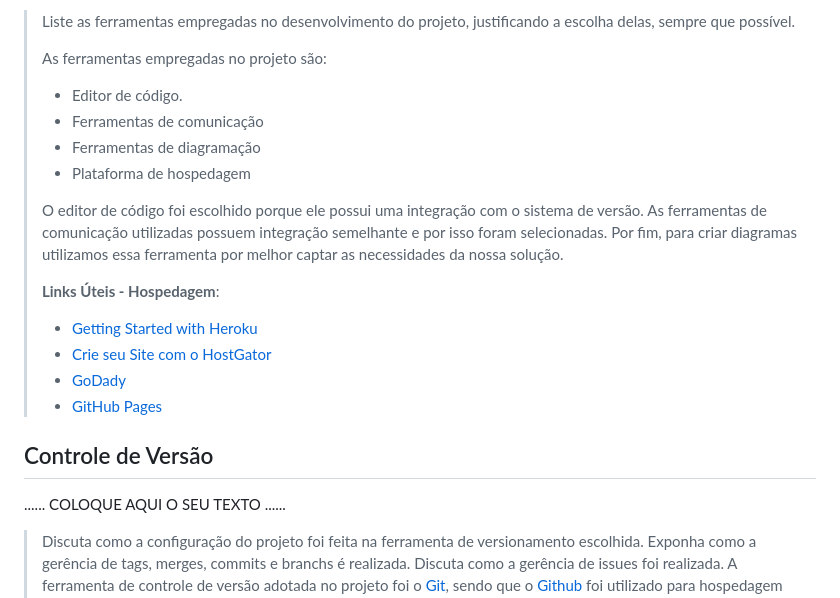
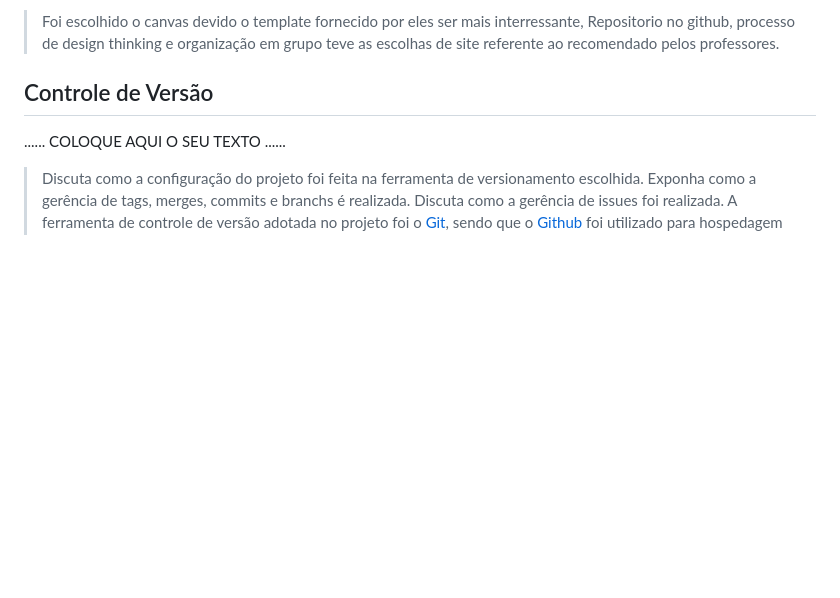
Before and after one commit to ICEI-PUC-Minas-PMGCC-TI/ti-1-pmg-cc-m-20231-g01-questoes-sociais, a Markdown page: docs/relatorio/Relatorio Tecnico - TEMPLATE.md, the part around the change printed below. GitHub-like rendering; blank space fills up the shorter version.

```diff
--- a/docs/relatorio/Relatorio Tecnico - TEMPLATE.md
+++ b/docs/relatorio/Relatorio Tecnico - TEMPLATE.md
@@ -290,26 +274,7 @@ O projeto está restrito pelos itens apresentados na tabela a seguir.
 
->
-> Liste as ferramentas empregadas no desenvolvimento do
-> projeto, justificando a escolha delas, sempre que possível.
->
-> As ferramentas empregadas no projeto são:
->
-> - Editor de código.
-> - Ferramentas de comunicação
-> - Ferramentas de diagramação
-> - Plataforma de hospedagem
->
-> O editor de código foi escolhido porque ele possui uma integração com o
-> sistema de versão. As ferramentas de comunicação utilizadas possuem
-> integração semelhante e por isso foram selecionadas. Por fim, para criar
-> diagramas utilizamos essa ferramenta por melhor captar as
-> necessidades da nossa solução.
->
-> **Links Úteis - Hospedagem**:
-> - [Getting Started with Heroku](https://devcenter.heroku.com/start)
-> - [Crie seu Site com o HostGator](https://www.hostgator.com.br/como-publicar-seu-site)
-> - [GoDady](https://br.godaddy.com/how-to)
-> - [GitHub Pages](https://pages.github.com/)
+> Foi escolhido o canvas devido o template fornecido por eles ser mais interressante,
+> Repositorio no github, processo de design thinking e organização em grupo teve as escolhas
+> de site referente ao recomendado pelos professores.
 
 ## Controle de Versão
 
```
Also changed, not shown: other parts of docs/relatorio/Relatorio Tecnico - TEMPLATE.md (+16 -32 lines).
